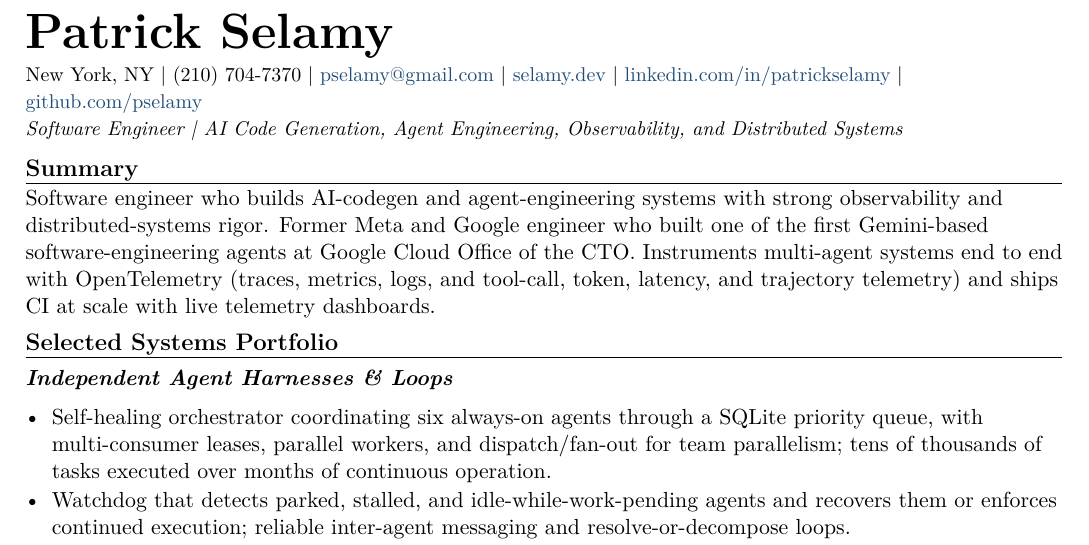
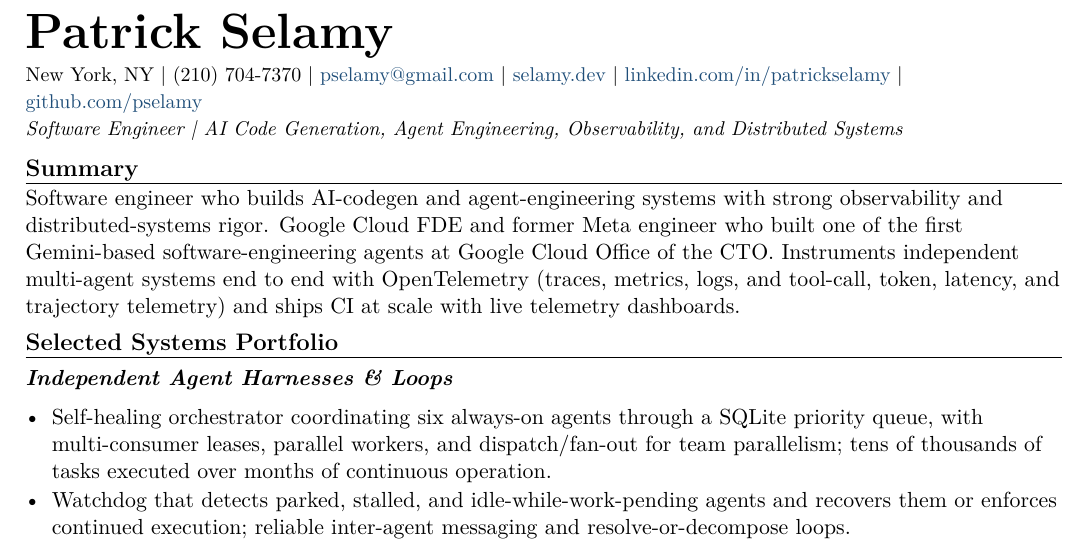
Before and after one commit to pselamy/resume, a LaTeX document (variants/datadog.tex): part of page 1 of 2, cut so that both start at the same text. Compiled offline with pdfLaTeX.

Commit message:
chore: stage reviewed variants/datadog.tex
Apply the locally validated and independently reviewed source.

```diff
--- a/variants/datadog.tex
+++ b/variants/datadog.tex
@@ -3,7 +3,7 @@
 \input{sections/header}
 \titleline{Software Engineer \textbar{} AI Code Generation, Agent Engineering, Observability, and Distributed Systems}
 \rsection{Summary}
-Software engineer who builds AI-codegen and agent-engineering systems with strong observability and distributed-systems rigor. Former Meta and Google engineer who built one of the first Gemini-based software-engineering agents at Google Cloud Office of the CTO. Instruments multi-agent systems end to end with OpenTelemetry (traces, metrics, logs, and tool-call, token, latency, and trajectory telemetry) and ships CI at scale with live telemetry dashboards.
+Software engineer who builds AI-codegen and agent-engineering systems with strong observability and distributed-systems rigor. Google Cloud FDE and former Meta engineer who built one of the first Gemini-based software-engineering agents at Google Cloud Office of the CTO. Instruments independent multi-agent systems end to end with OpenTelemetry (traces, metrics, logs, and tool-call, token, latency, and trajectory telemetry) and ships CI at scale with live telemetry dashboards.
 \rsection{Selected Systems Portfolio}
 \input{sections/portfolio-harnesses}
 \input{sections/portfolio-fleet}
```
